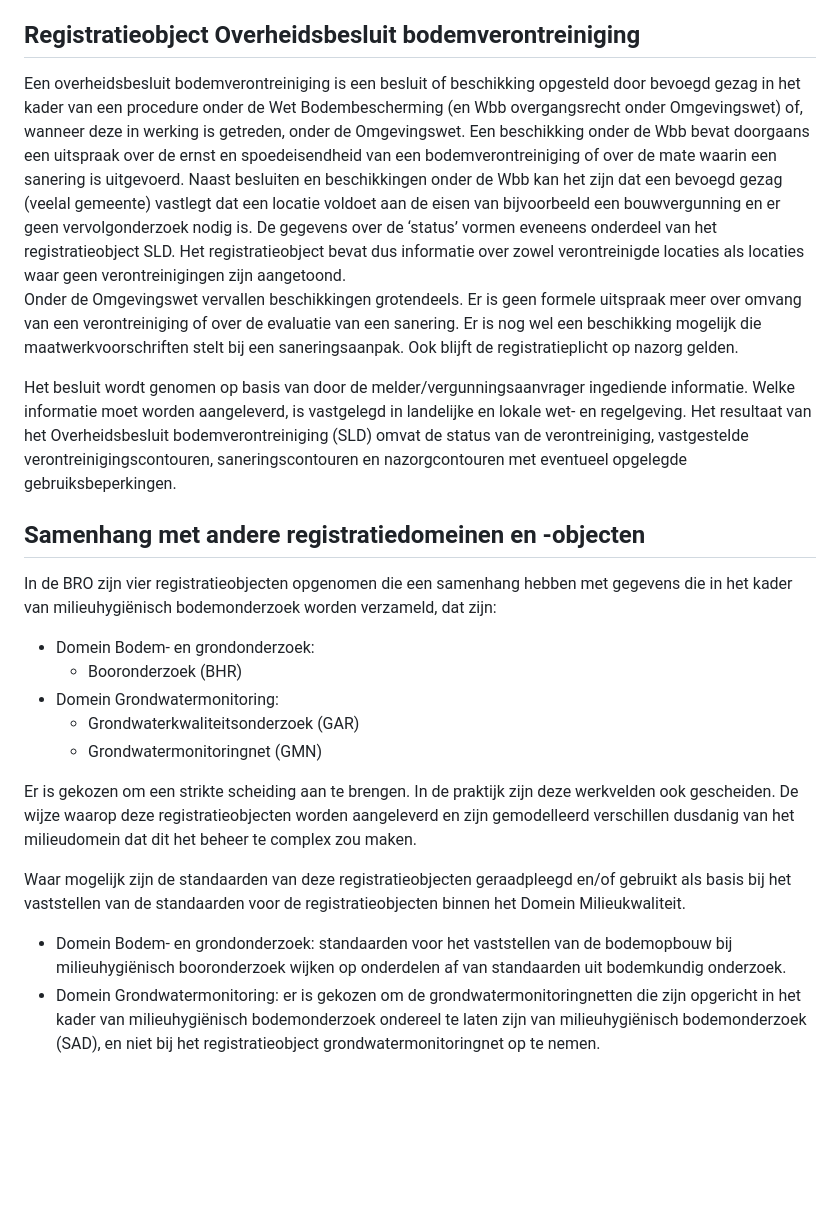
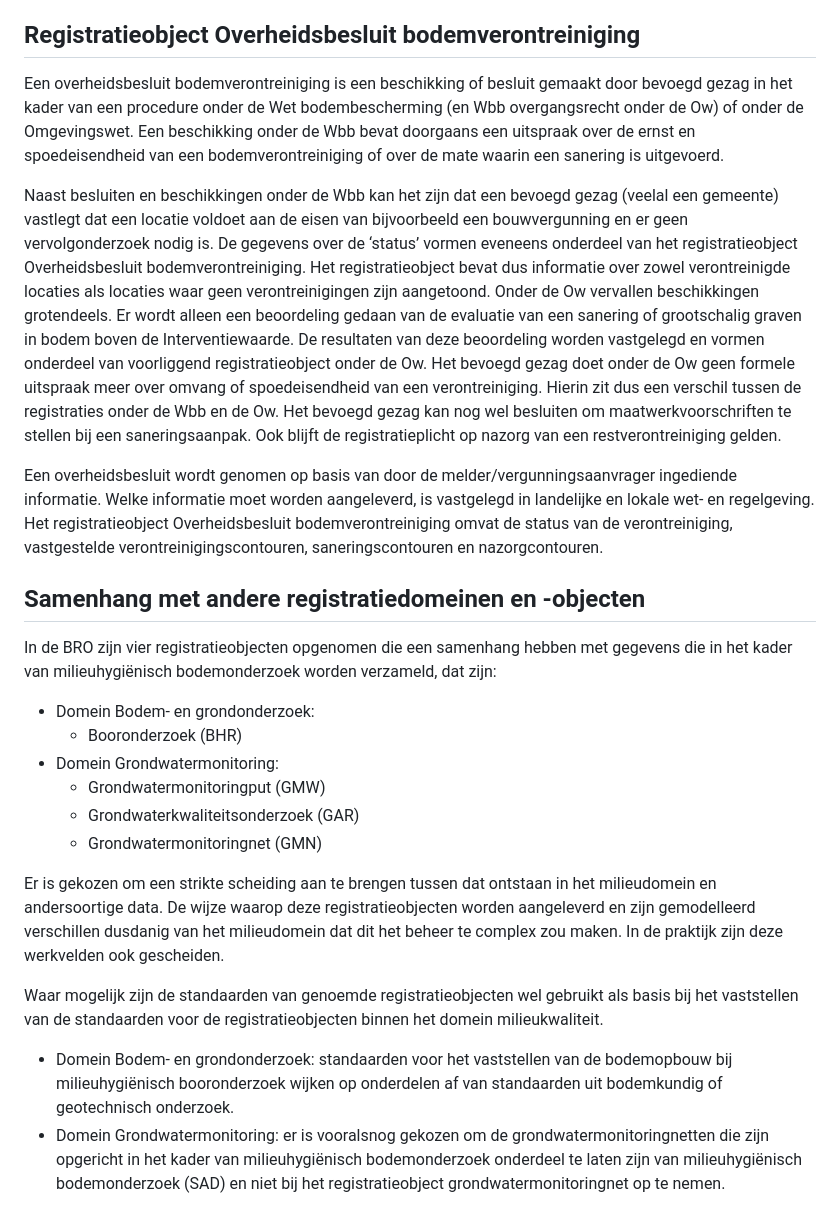
Before and after one commit to BROprogramma/SAD, a Markdown page: milieukwaliteit.md, the part around one of its changes. Rendered like a GitHub page; blank space fills up the shorter version.

```diff
--- a/milieukwaliteit.md
+++ b/milieukwaliteit.md
@@ -61,20 +59,24 @@ Voor de uitvoering van een milieuhygiënisch bodemonderzoek zijn wettelijke stan
 
 ## Registratieobject Overheidsbesluit bodemverontreiniging
-Een overheidsbesluit bodemverontreiniging is een besluit of beschikking opgesteld door bevoegd gezag in het kader van een procedure onder de Wet Bodembescherming (en Wbb overgangsrecht onder Omgevingswet) of, wanneer deze in werking is getreden, onder de Omgevingswet. Een beschikking onder de Wbb bevat doorgaans een uitspraak over de ernst en spoedeisendheid van een bodemverontreiniging of over de mate waarin een sanering is uitgevoerd. Naast besluiten en beschikkingen onder de Wbb kan het zijn dat een bevoegd gezag (veelal gemeente) vastlegt dat een locatie voldoet aan de eisen van bijvoorbeeld een bouwvergunning en er geen vervolgonderzoek nodig is. De gegevens over de ‘status’ vormen eveneens onderdeel van het registratieobject SLD. Het registratieobject bevat dus informatie over zowel verontreinigde locaties als locaties waar geen verontreinigingen zijn aangetoond.<br>Onder de Omgevingswet vervallen beschikkingen grotendeels. Er is geen formele uitspraak meer over omvang van een verontreiniging of over de evaluatie van een sanering. Er is nog wel een beschikking mogelijk die maatwerkvoorschriften stelt bij een saneringsaanpak. Ook blijft de registratieplicht op nazorg gelden.
+Een overheidsbesluit bodemverontreiniging is een beschikking of besluit gemaakt door bevoegd gezag in het kader van een procedure onder de Wet bodembescherming (en Wbb overgangsrecht onder de Ow) of onder de Omgevingswet. Een beschikking onder de Wbb bevat doorgaans een uitspraak over de ernst en spoedeisendheid van een bodemverontreiniging of over de mate waarin een sanering is uitgevoerd.
 
-Het besluit wordt genomen op basis van door de melder/vergunningsaanvrager ingediende informatie. Welke informatie moet worden aangeleverd, is vastgelegd in landelijke en lokale wet- en regelgeving. Het resultaat van het Overheidsbesluit bodemverontreiniging (SLD) omvat de status van de verontreiniging, vastgestelde verontreinigingscontouren, saneringscontouren en nazorgcontouren met eventueel opgelegde gebruiksbeperkingen.
+Naast besluiten en beschikkingen onder de Wbb kan het zijn dat een bevoegd gezag (veelal een gemeente) vastlegt dat een locatie voldoet aan de eisen van bijvoorbeeld een bouwvergunning en er geen vervolgonderzoek nodig is. De gegevens over de ‘status’ vormen eveneens onderdeel van het registratieobject Overheidsbesluit bodemverontreiniging. Het registratieobject bevat dus informatie over zowel verontreinigde locaties als locaties waar geen verontreinigingen zijn aangetoond.
+Onder de Ow vervallen beschikkingen grotendeels. Er wordt alleen een beoordeling gedaan van de evaluatie van een sanering of grootschalig graven in bodem boven de Interventiewaarde. De resultaten van deze beoordeling worden vastgelegd en vormen onderdeel van voorliggend registratieobject onder de Ow. Het bevoegd gezag doet onder de Ow geen formele uitspraak meer over omvang of spoedeisendheid van een verontreiniging. Hierin zit dus een verschil tussen de registraties onder de Wbb en de Ow. Het bevoegd gezag kan nog wel besluiten om maatwerkvoorschriften te stellen bij een saneringsaanpak. Ook blijft de registratieplicht op nazorg van een restverontreiniging gelden.
+
+Een overheidsbesluit wordt genomen op basis van door de melder/vergunningsaanvrager ingediende informatie. Welke informatie moet worden aangeleverd, is vastgelegd in landelijke en lokale wet- en regelgeving. Het registratieobject Overheidsbesluit bodemverontreiniging omvat de status van de verontreiniging, vastgestelde verontreinigingscontouren, saneringscontouren en nazorgcontouren.
 
 ## Samenhang met andere registratiedomeinen en -objecten
 In de BRO zijn vier registratieobjecten opgenomen die een samenhang hebben met gegevens die in het kader van milieuhygiënisch bodemonderzoek worden verzameld, dat zijn:
 - Domein Bodem- en grondonderzoek:
 	- Booronderzoek (BHR)
 - Domein Grondwatermonitoring:
+	- Grondwatermonitoringput (GMW)
 	- Grondwaterkwaliteitsonderzoek (GAR)
 	- Grondwatermonitoringnet (GMN)
 
-Er is gekozen om een strikte scheiding aan te brengen. In de praktijk zijn deze werkvelden ook gescheiden. De wijze waarop deze registratieobjecten worden aangeleverd en zijn gemodelleerd verschillen dusdanig van het milieudomein dat dit het beheer te complex zou maken.
+Er is gekozen om een strikte scheiding aan te brengen tussen dat ontstaan in het milieudomein en andersoortige data. De wijze waarop deze registratieobjecten worden aangeleverd en zijn gemodelleerd verschillen dusdanig van het milieudomein dat dit het beheer te complex zou maken. In de praktijk zijn deze werkvelden ook gescheiden.
 
-Waar mogelijk zijn de standaarden van deze registratieobjecten geraadpleegd en/of gebruikt als basis bij het vaststellen van de standaarden voor de registratieobjecten binnen het Domein Milieukwaliteit.
+Waar mogelijk zijn de standaarden van genoemde registratieobjecten wel gebruikt als basis bij het vaststellen van de standaarden voor de registratieobjecten binnen het domein milieukwaliteit.
 
-- Domein Bodem- en grondonderzoek: standaarden voor het vaststellen van de bodemopbouw bij milieuhygiënisch booronderzoek wijken op onderdelen af van standaarden uit bodemkundig onderzoek.
-- Domein Grondwatermonitoring: er is gekozen om de grondwatermonitoringnetten die zijn opgericht in het kader van milieuhygiënisch bodemonderzoek ondereel te laten zijn van milieuhygiënisch bodemonderzoek (SAD), en niet bij het registratieobject grondwatermonitoringnet op te nemen.
+- Domein Bodem- en grondonderzoek: standaarden voor het vaststellen van de bodemopbouw bij milieuhygiënisch booronderzoek wijken op onderdelen af van standaarden uit bodemkundig of geotechnisch onderzoek.
+- Domein Grondwatermonitoring: er is vooralsnog gekozen om de grondwatermonitoringnetten die zijn opgericht in het kader van milieuhygiënisch bodemonderzoek onderdeel te laten zijn van milieuhygiënisch bodemonderzoek (SAD) en niet bij het registratieobject grondwatermonitoringnet op te nemen.
```
Also changed, not shown: other parts of milieukwaliteit.md (+11 -13 lines).
